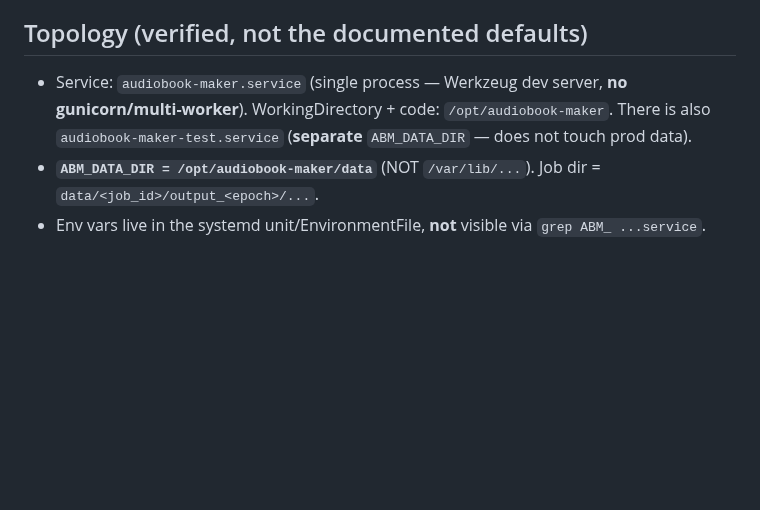
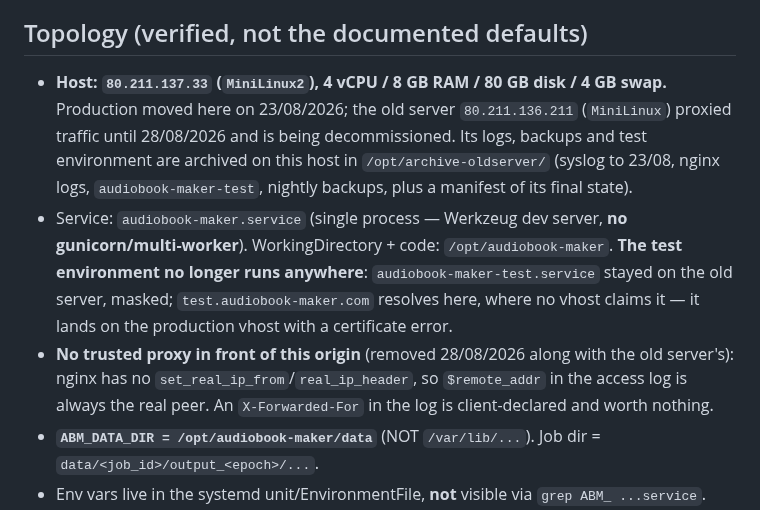
Before and after one commit to gfrangiamone/audiobook-maker, a Markdown page: docs/FORENSICS_PLAYBOOK.md, the part around the change. Drawn GitHub-style; blank space fills up the shorter version.

Commit message:
docs(ops): topologia post-dismissione e chiusura degli step di migrazione

```diff
--- a/docs/FORENSICS_PLAYBOOK.md
+++ b/docs/FORENSICS_PLAYBOOK.md
@@ -4,7 +4,9 @@ Playbook to diagnose a job incident (lost file, "link scaduto in anticipo", miss
 
 ## Topology (verified, not the documented defaults)
 
-- Service: `audiobook-maker.service` (single process — Werkzeug dev server, **no gunicorn/multi-worker**). WorkingDirectory + code: `/opt/audiobook-maker`. There is also `audiobook-maker-test.service` (**separate** `ABM_DATA_DIR` — does not touch prod data).
+- **Host: `80.211.137.33` (`MiniLinux2`), 4 vCPU / 8 GB RAM / 80 GB disk / 4 GB swap.** Production moved here on 23/08/2026; the old server `80.211.136.211` (`MiniLinux`) proxied traffic until 28/08/2026 and is being decommissioned. Its logs, backups and test environment are archived on this host in `/opt/archive-oldserver/` (syslog to 23/08, nginx logs, `audiobook-maker-test`, nightly backups, plus a manifest of its final state).
+- Service: `audiobook-maker.service` (single process — Werkzeug dev server, **no gunicorn/multi-worker**). WorkingDirectory + code: `/opt/audiobook-maker`. **The test environment no longer runs anywhere**: `audiobook-maker-test.service` stayed on the old server, masked; `test.audiobook-maker.com` resolves here, where no vhost claims it — it lands on the production vhost with a certificate error.
+- **No trusted proxy in front of this origin** (removed 28/08/2026 along with the old server's): nginx has no `set_real_ip_from`/`real_ip_header`, so `$remote_addr` in the access log is always the real peer. An `X-Forwarded-For` in the log is client-declared and worth nothing.
 - **`ABM_DATA_DIR = /opt/audiobook-maker/data`** (NOT `/var/lib/...`). Job dir = `data/<job_id>/output_<epoch>/...`.
 - Env vars live in the systemd unit/EnvironmentFile, **not** visible via `grep ABM_ ...service`. Read the *actual* runtime env from `/proc/$(pgrep -f audiobook_app.py | head -1)/environ` (`tr '\0' '\n'`).
 - **Cold storage is ENABLED**: Cloudflare R2 (`ABM_S3_*`, bucket `audiobook-maker`). boto3 is installed → can list/serve cold directly.
```
Also changed, not shown: 1 other file.
